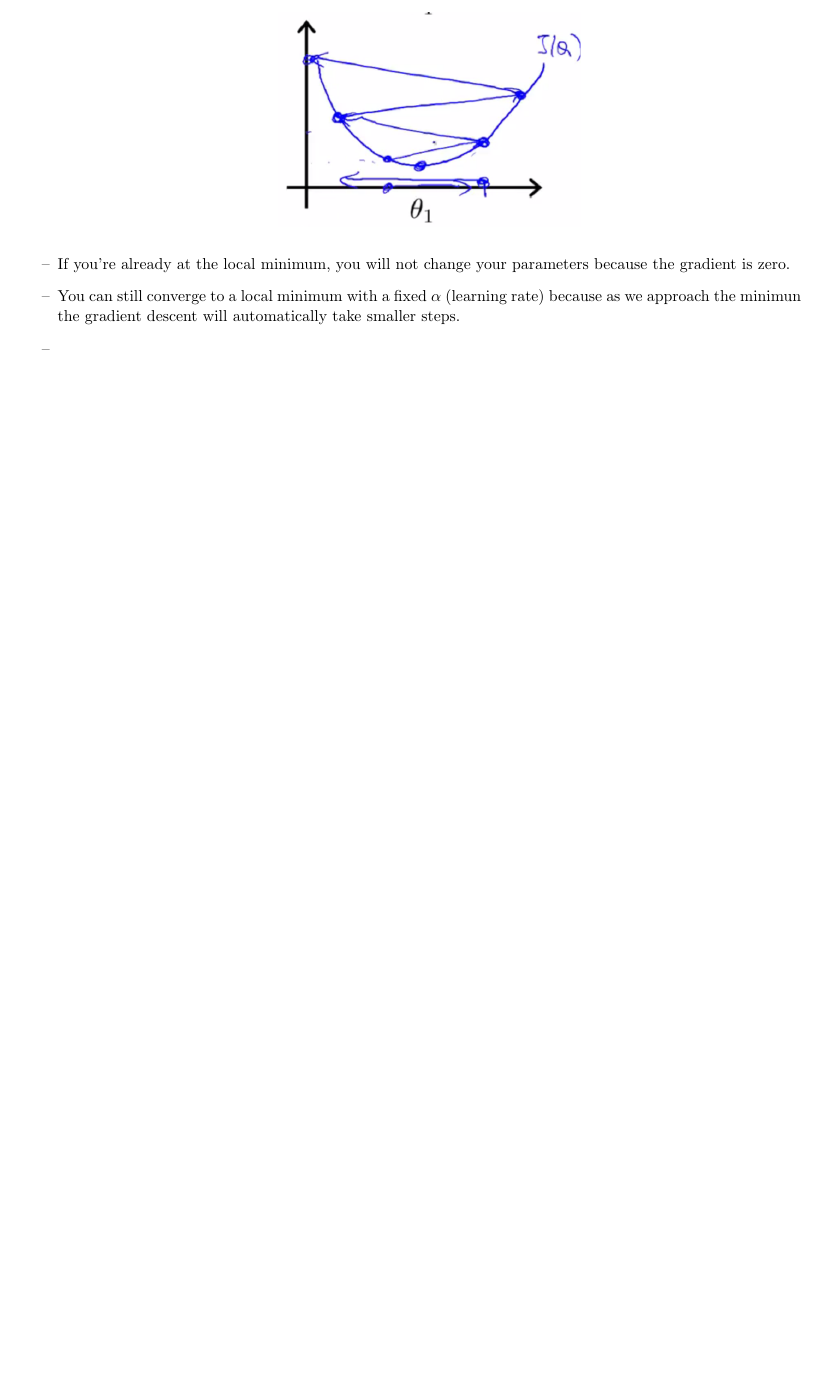
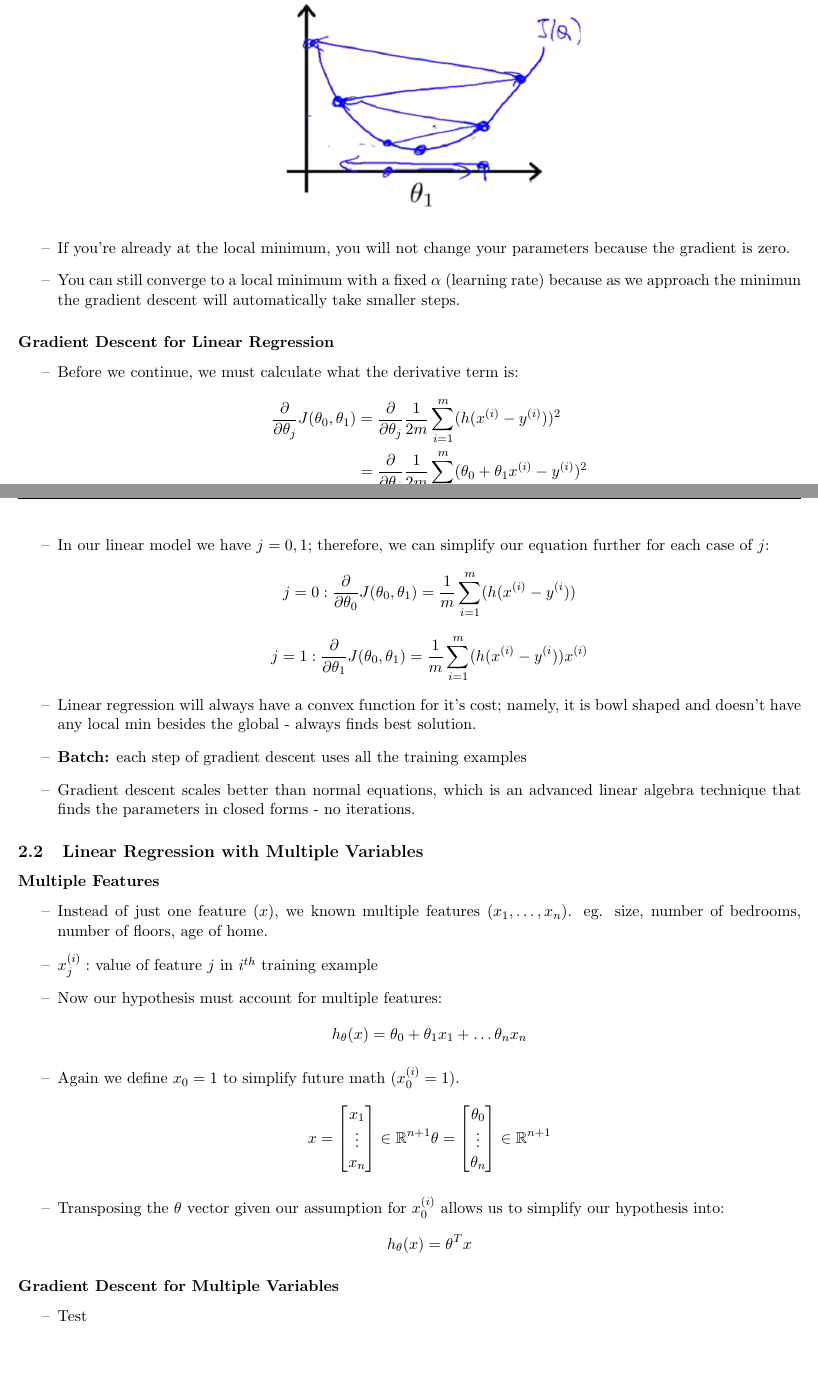
Before and after one commit to maxosmith/Course-Notes, a LaTeX document (EECS_445/Index.tex, which reads EECS_445/sections/cs229/w1/w1-1varlinreg.tex, EECS_445/sections/cs229/w2/w2-multivarlinreg.tex): part of page 8 of 8 before the commit and two parts of pages 8 and 9 of 9 after it, the two joined at a grey line, cut so that both start at the same text, the shorter picture padded with empty space. Compiled offline with pdfLaTeX.

Commit message:
+Multi Var Reg

```diff
--- a/EECS_445/Index.tex
+++ b/EECS_445/Index.tex
@@ -43,6 +43,9 @@ Contributors: Max Smith
 \subsection{Linear Regression with One Variable}
 \input{sections/cs229/w1/w1-1varlinreg}
 
+\subsection{Linear Regression with Multiple Variables}
+\input{sections/cs229/w2/w2-multivarlinreg}
+
 % \section{Introduction and Overview}
 % \section{Supervised Learning: Regression}
 % \section{Supervised Learning: Classification}
--- a/EECS_445/sections/cs229/w1/w1-1varlinreg.tex
+++ b/EECS_445/sections/cs229/w1/w1-1varlinreg.tex
@@ -93,6 +93,21 @@ Similarly when you have an additional variable, you want to reach the bottom of
 
 	\item If you're already at the local minimum, you will not change your parameters because the gradient is zero.
 	\item You can still converge to a local minimum with a fixed $\alpha$ (learning rate) because as we approach the minimun the gradient descent will automatically take smaller steps.
-	\item
+\end{itemize}
 
+\subsubsection{Gradient Descent for Linear Regression}
+\begin{itemize}[--]
+	\item Before we continue, we must calculate what the derivative term is:
+	\begin{equation*}
+	\begin{split}
+		\frac{\partial}{\partial\theta_j}J(\theta_0, \theta_1) &= \frac{\partial}{\partial\theta_j}\frac{1}{2m}\sum_{i=1}^{m}(h(x^{(i)}-y^{(i)}))^2\\
+		&= \frac{\partial}{\partial\theta_j}\frac{1}{2m}\sum_{i=1}^{m}(\theta_0+\theta_1 x^{(i)} - y^{(i)})^2
+	\end{split}
+	\end{equation*}
+	\item In our linear model we have $j=0,1$; therefore, we can simplify our equation further for each case of $j$:
+	$$j=0:\frac{\partial}{\partial\theta_0}J(\theta_0, \theta_1)=\frac{1}{m}\sum_{i=1}^{m}(h(x^{(i)} - y^{(i}))$$
+	$$j=1:\frac{\partial}{\partial\theta_1}J(\theta_0, \theta_1)=\frac{1}{m}\sum_{i=1}^{m}(h(x^{(i)} - y^{(i}))x^{(i)}$$
+	\item Linear regression will always have a convex function for it's cost; namely, it is bowl shaped and doesn't have any local min besides the global - always finds best solution.
+	\item \textbf{Batch:} each step of gradient descent uses all the training examples
+	\item Gradient descent scales better than normal equations, which is an advanced linear algebra technique that finds the parameters in closed forms - no iterations.
 \end{itemize}
--- /dev/null
+++ b/EECS_445/sections/cs229/w2/w2-multivarlinreg.tex
@@ -0,0 +1,17 @@
+\subsubsection{Multiple Features}
+\begin{itemize}[--]
+	\item Instead of just one feature ($x$), we known multiple features ($x_1,\ldots, x_n$). eg. size, number of bedrooms, number of floors, age of home.
+	\item $x^{(i)}_j:$ value of feature $j$ in $i^{th}$ training example
+	\item Now our hypothesis must account for multiple features:
+		$$h_\theta (x)=\theta_0 + \theta_1 x_1 + \ldots \theta_n x_n$$
+	\item Again we define $x_0 = 1$ to simplify future math ($x^{(i)}_0=1$).
+	$$x=\begin{bmatrix} x_1\\ \vdots\\ x_n\end{bmatrix}\in \mathbb{R}^{n+1}
+		\theta = \begin{bmatrix}\theta_0 \\ \vdots\\ \theta_n\end{bmatrix}\in\mathbb{R}^{n+1}$$
+	\item Transposing the $\theta$ vector given our assumption for $x_0^{(i)}$ allows us to simplify our hypothesis into:
+		$$h_\theta (x) = \theta^{T}x$$
+\end{itemize}
+
+\subsubsection{Gradient Descent for Multiple Variables}
+\begin{itemize}[--]
+	\item Test
+\end{itemize}
```
Also changed, not shown: EECS_445/Index.pdf.
